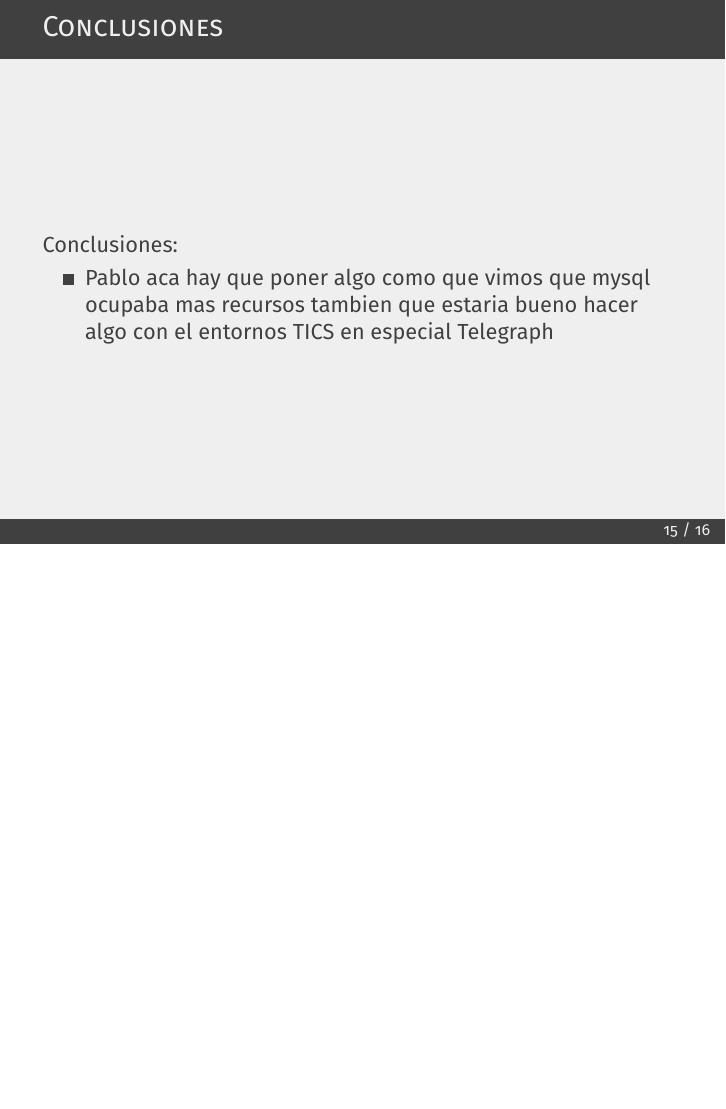
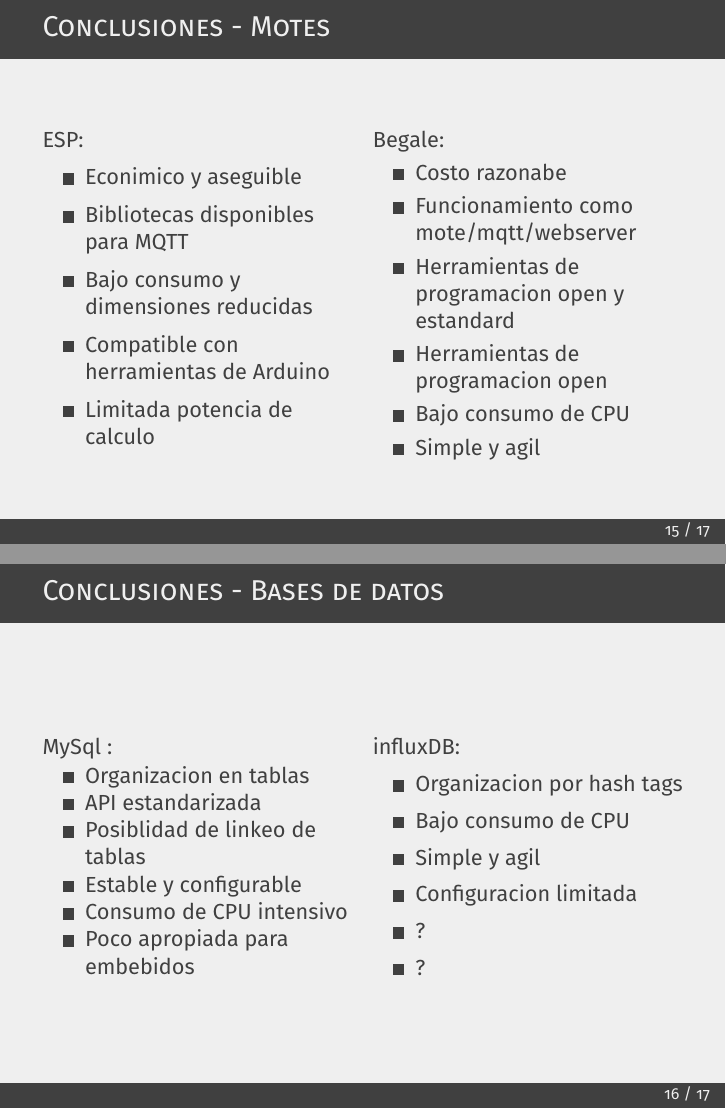
Before and after one commit to pslavkin/mse_24sed_tp_final, LaTeX slides (presentacion/template.tex): page 16 of 17 before the commit and pages 16 and 17 of 18 after it, the two joined at a grey line, the shorter picture padded with empty space. Compiled offline with pdfLaTeX.

Commit message:
grego conclusiones parciales como plantilla para discutir

```diff
--- a/presentacion/template.tex
+++ b/presentacion/template.tex
@@ -20,6 +20,7 @@
 \usepackage[utf8]{inputenc} % Required for inputting international characters
 \usepackage[T1]{fontenc} % Output font encoding for international characters
 \usepackage{pdfpages}
+\usepackage{multicol}
 %   TITLE SLIDE
 
 \title{\centering{Presentación Final Sistema Embebidos Distribuidos}}
@@ -141,13 +141,55 @@
 \end{frame}
 
 
-\begin{frame}{Conclusiones}
-       Conclusiones:
-        \begin{itemize}
+\begin{frame}{Conclusiones - Motes}
+      \begin{multicols}{2}
+			ESP:
+			\begin{itemize}
+            \item Econimico y aseguible
+            \item Bibliotecas disponibles para MQTT
+            \item Bajo consumo y dimensiones reducidas
+            \item Compatible con herramientas de Arduino
+            \item Limitada potencia de calculo
+			\end{itemize}
 
-            \item {Pablo aca hay que poner algo como que vimos que mysql ocupaba mas recursos\
-            tambien que estaria bueno hacer algo con el entornos TICS en especial Telegraph }
-        \end{itemize}
+			\columnbreak
+
+			Begale:
+			\begin{itemize}
+            \item Costo razonabe
+            \item Funcionamiento como mote/mqtt/webserver
+            \item Herramientas de programacion open y estandard
+            \item Herramientas de programacion open
+            \item Bajo consumo de CPU
+            \item Simple y agil
+			\end{itemize}
+      \end{multicols}
+  \end{frame}
+
+\begin{frame}{Conclusiones - Bases de datos}
+      \begin{multicols}{2}
+			MySql :
+			\begin{itemize}
+            \item Organizacion en tablas
+            \item API estandarizada
+            \item Posiblidad de linkeo de tablas
+            \item Estable y configurable
+            \item Consumo de CPU intensivo
+            \item Poco apropiada para embebidos
+			\end{itemize}
+
+			\columnbreak
+
+			influxDB:
+			\begin{itemize}
+            \item Organizacion por hash tags
+            \item Bajo consumo de CPU
+            \item Simple y agil
+            \item Configuracion limitada
+            \item ?
+            \item ?
+			\end{itemize}
+      \end{multicols}
   \end{frame}
 
 
```
Also changed, not shown: presentacion/template.tex (1 more changed lines), 5 other files.
